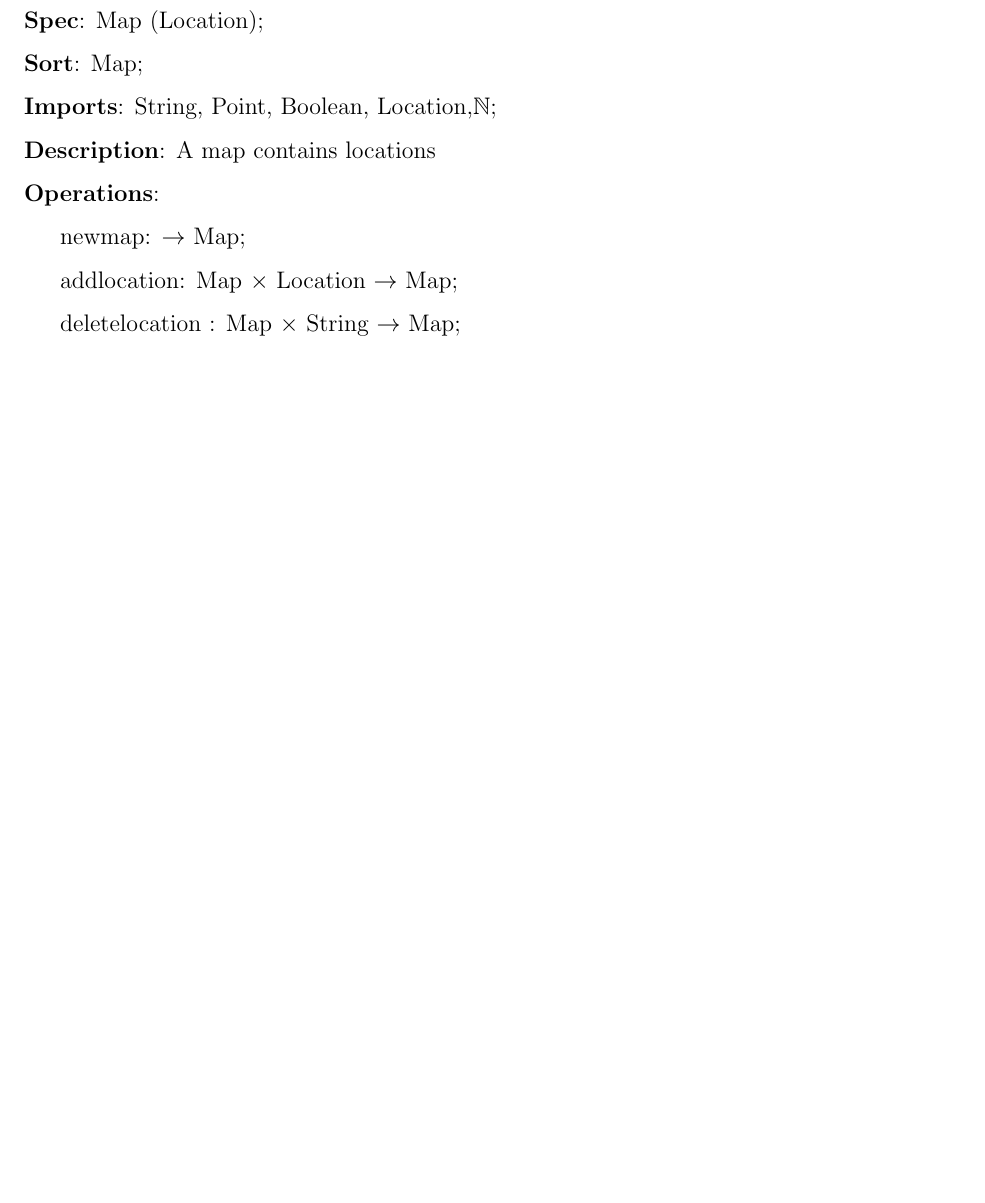
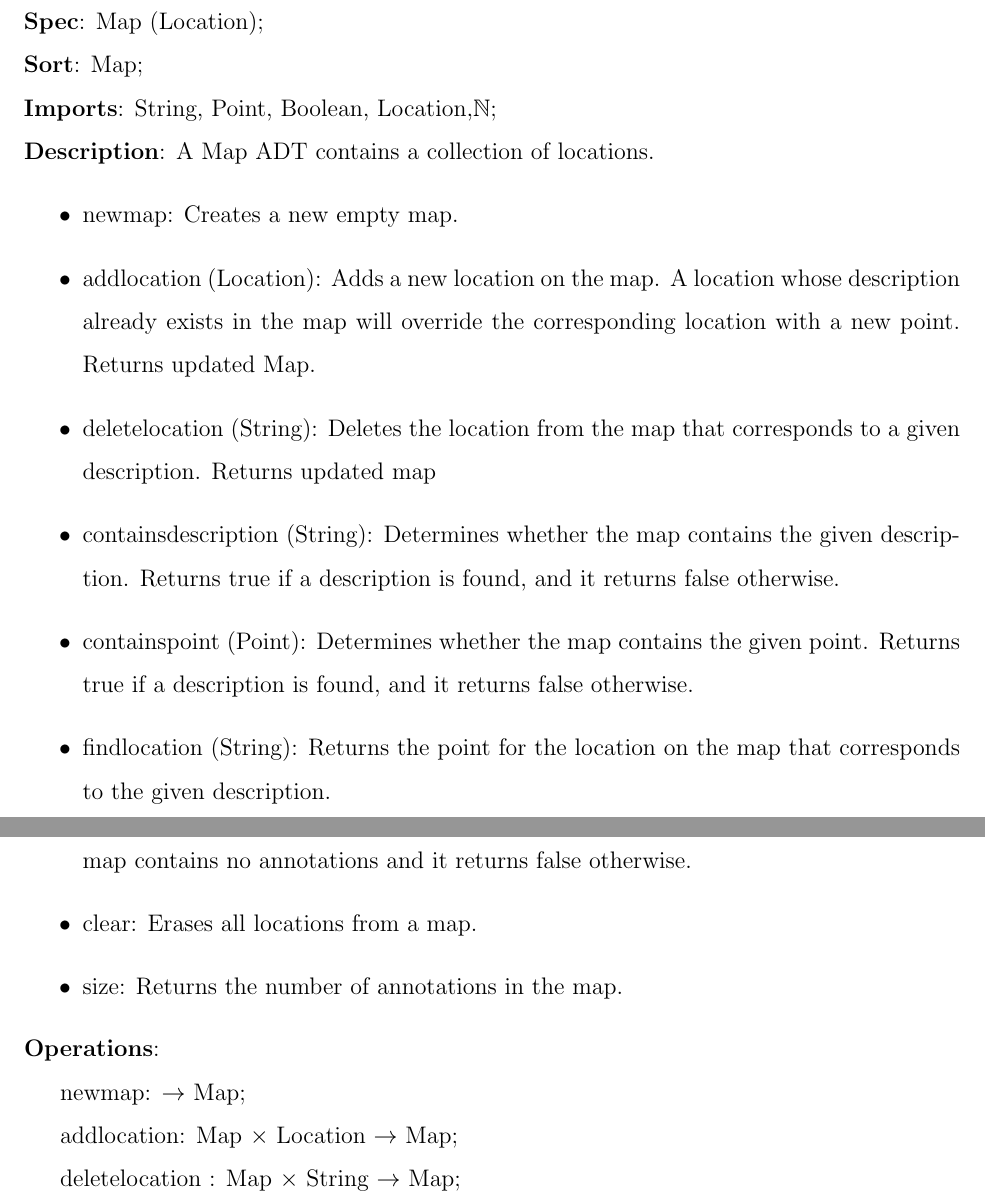
Before and after one commit to tarekait1996/A4Soen331, a LaTeX document (algebr-specs.tex): part of page 2 of 3 before the commit and two parts of pages 2 and 3 of 4 after it, the two joined at a grey line, cut so that both start at the same text, the shorter picture padded with empty space. Compiled offline with pdfLaTeX.

Commit message:
added descriptions (copy/pasted from assignment)

```diff
--- a/algebr-specs.tex
+++ b/algebr-specs.tex
@@ -40,7 +48,25 @@ Assignment 4 on algebraic specifications}
 \noindent \textbf{Spec}: Map (Location);\\
 \noindent \textbf{Sort}: Map;\\
 \noindent \textbf{Imports}: String, Point, Boolean, Location,$\mathbb{N}$;\\
-\noindent \textbf{Description}: A map contains locations\\
+\noindent \textbf{Description}: A Map ADT contains a collection of locations.
+\begin{itemize}
+	\item newmap: Creates a new empty map.
+	\item addlocation (Location): Adds a new location on the map. A location whose description already exists in the map will override the corresponding location with a new
+	point.
+Returns updated Map.
+	\item deletelocation (String): Deletes the location from the map that corresponds to
+	a given description. Returns updated map
+
+	\item containsdescription (String): Determines whether the map contains the given
+	description. Returns true if a description is found, and it returns false otherwise.
+	\item containspoint (Point): Determines whether the map contains the given point.
+	Returns true if a description is found, and it returns false otherwise.
+	\item findlocation (String): Returns the point for the location on the map that corresponds to the given description.
+	\item isempty: Determines whether the map is empty of annotations. Returns true if the
+	map contains no annotations and it returns false otherwise.
+	\item clear: Erases all locations from a map.
+	\item size: Returns the number of annotations in the map.
+\end{itemize}
 \noindent \textbf{Operations}:\\
 \hspace*{5mm} newmap: $\rightarrow$ Map;\\
 \hspace*{5mm} addlocation: Map $\times$ Location $\rightarrow$ Map;\\
```
Also changed, not shown: algebr-specs.pdf, algebr-specs.tex (10 more changed lines), 2 other files.
